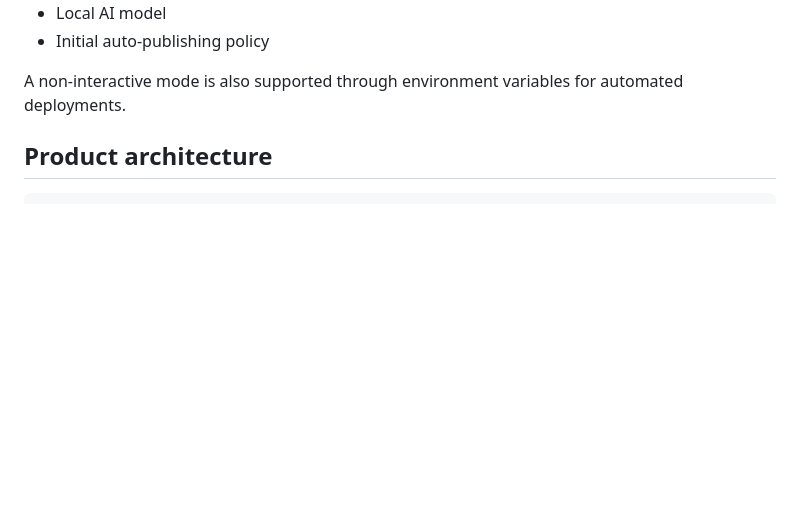
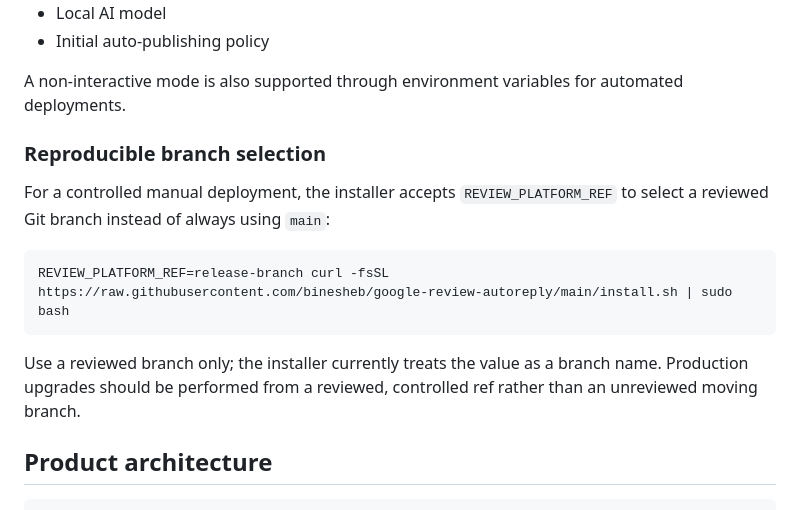
Before and after one commit to binesheb/google-review-autoreply, a Markdown page: README.md, the part around the change. Rendered like a GitHub page; blank space fills up the shorter version.

Commit message:
docs: document controlled installer ref updates

````diff
--- a/README.md
+++ b/README.md
@@ -24,6 +24,16 @@ The installer is interactive on first install and asks for configurable deployme
 - Initial auto-publishing policy
 
 A non-interactive mode is also supported through environment variables for automated deployments.
+
+### Reproducible branch selection
+
+For a controlled manual deployment, the installer accepts `REVIEW_PLATFORM_REF` to select a reviewed Git branch instead of always using `main`:
+
+```bash
+REVIEW_PLATFORM_REF=release-branch curl -fsSL https://raw.githubusercontent.com/binesheb/google-review-autoreply/main/install.sh | sudo bash
+```
+
+Use a reviewed branch only; the installer currently treats the value as a branch name. Production upgrades should be performed from a reviewed, controlled ref rather than an unreviewed moving branch.
 
 ## Product architecture
 
````
